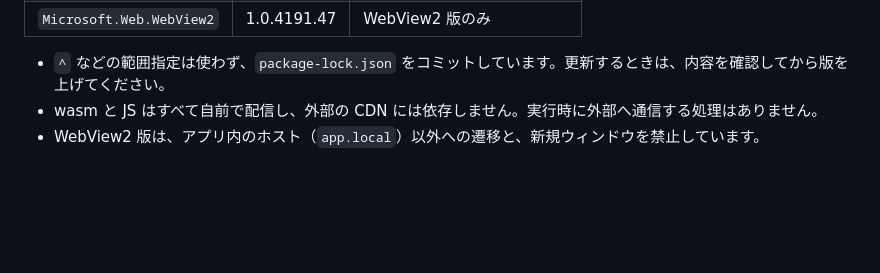
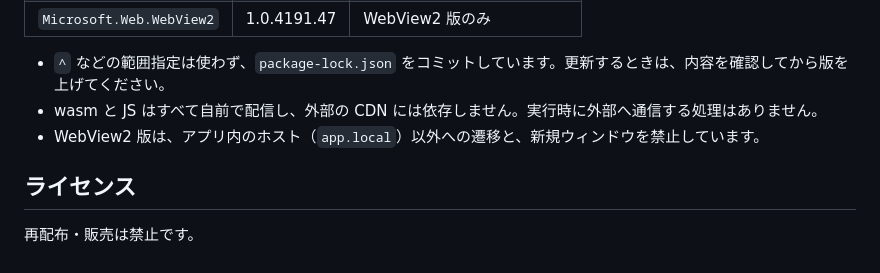
Before and after one commit to yansugi/webm-mp3, a Markdown page: README.md, the part around the change. Drawn GitHub-style; blank space fills up the shorter version.

Commit message:
README にライセンス（再配布・販売は禁止）を追記
Co-Authored-By: Claude Sonnet 5.5 <noreply@anthropic.com>

```diff
--- a/README.md
+++ b/README.md
@@ -115,3 +115,7 @@ requirements.md  要件定義書
 - `^` などの範囲指定は使わず、`package-lock.json` をコミットしています。更新するときは、内容を確認してから版を上げてください。
 - wasm と JS はすべて自前で配信し、外部の CDN には依存しません。実行時に外部へ通信する処理はありません。
 - WebView2 版は、アプリ内のホスト（`app.local`）以外への遷移と、新規ウィンドウを禁止しています。
+
+## ライセンス
+
+再配布・販売は禁止です。
```
